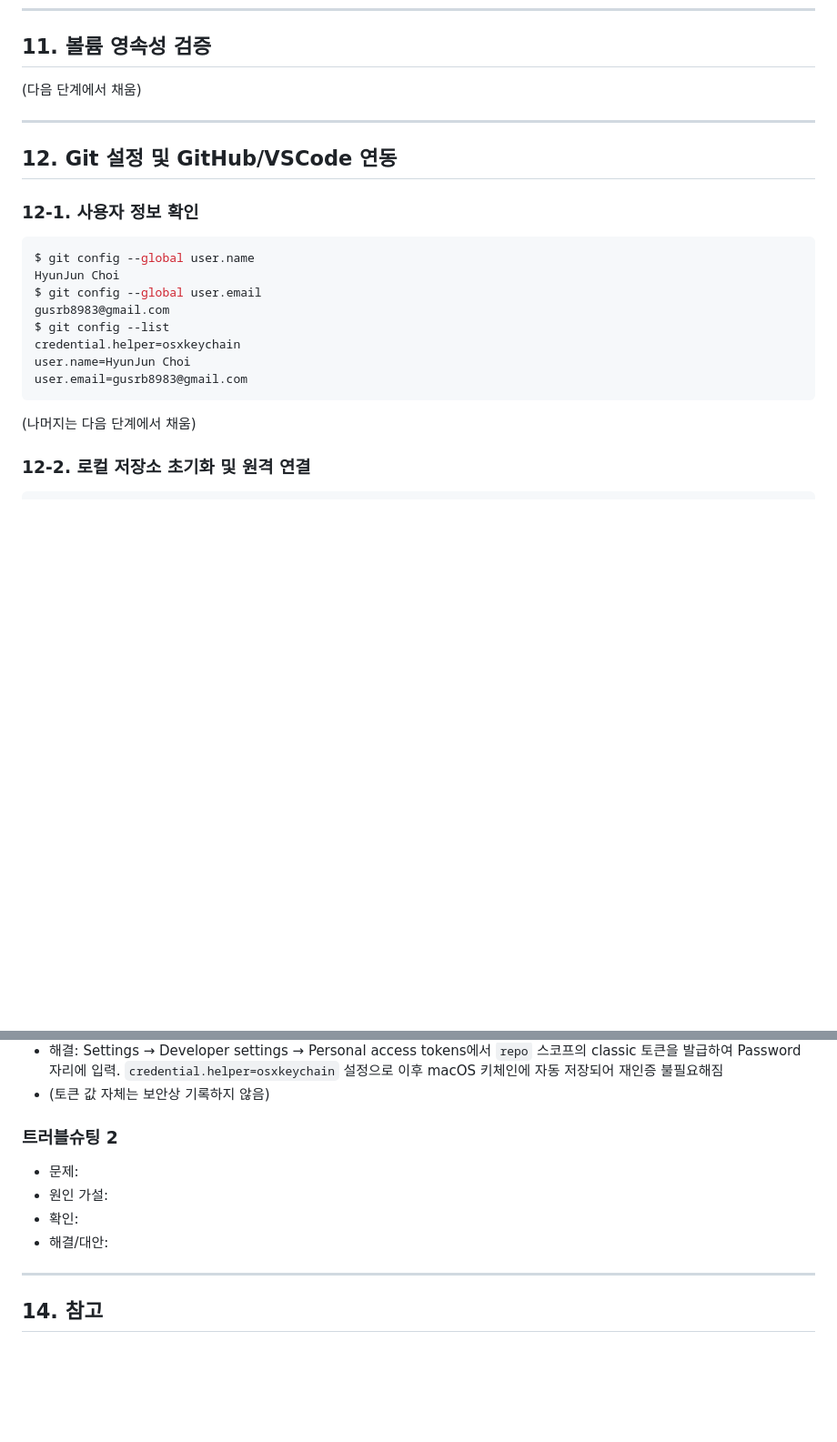
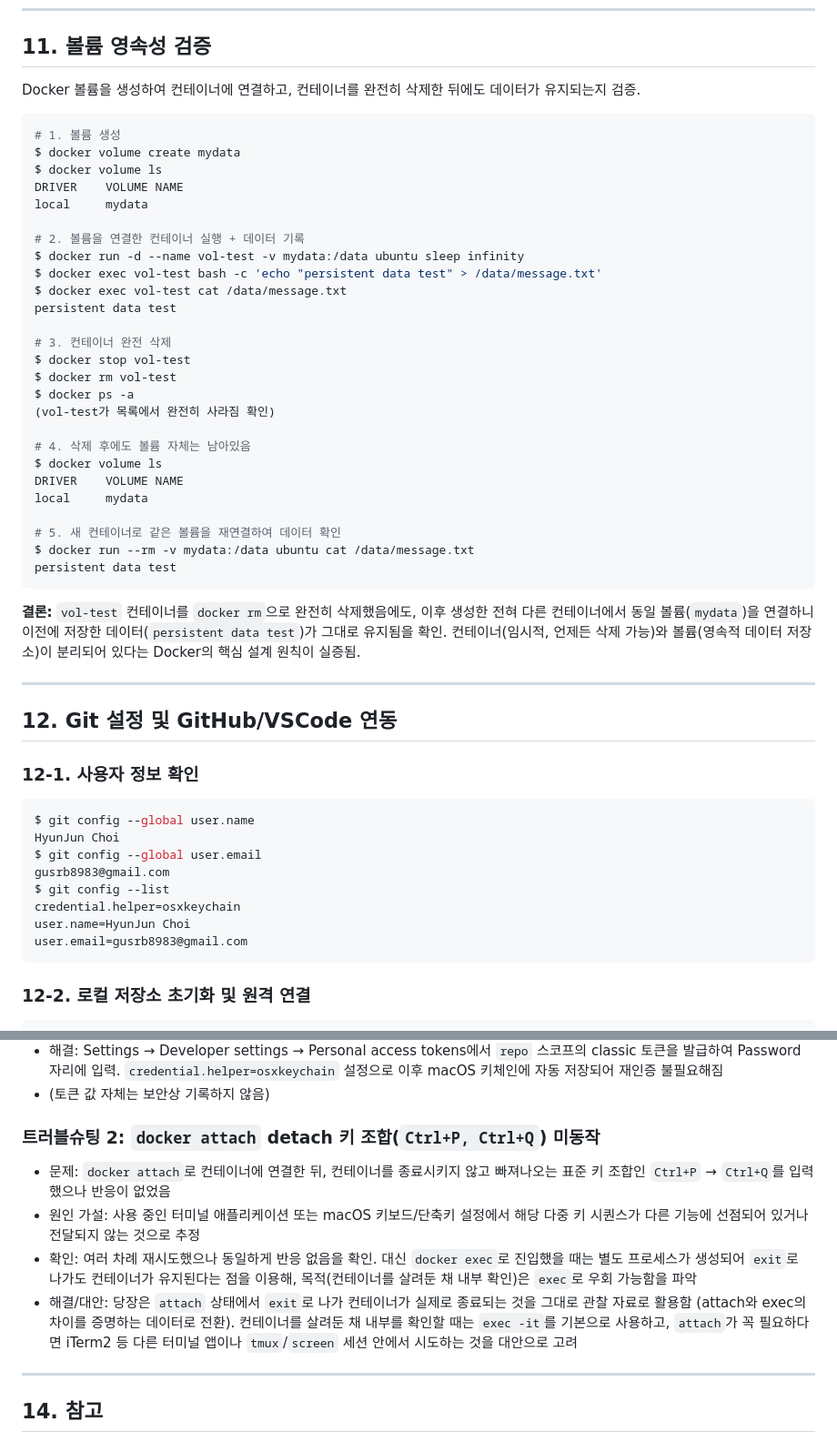
Before and after one commit to gusrb8983-sys/dev-workstation, a Markdown page: README.md, 2 parts joined by grey strips. Shown at 91% size. GitHub-like rendering; blank space fills up the shorter version.

Commit message:
docs: 볼륨 영속성 검증 및 트러블슈팅2 추가 - 미션 전체 완료

````diff
--- a/README.md
+++ b/README.md
@@ -448,7 +448,38 @@ $ curl http://localhost:8888 | grep "HyunJun"
 
 ## 11. 볼륨 영속성 검증
 
-(다음 단계에서 채움)
+Docker 볼륨을 생성하여 컨테이너에 연결하고, 컨테이너를 완전히 삭제한 뒤에도 데이터가 유지되는지 검증.
+
+```bash
+# 1. 볼륨 생성
+$ docker volume create mydata
+$ docker volume ls
+DRIVER    VOLUME NAME
+local     mydata
+
+# 2. 볼륨을 연결한 컨테이너 실행 + 데이터 기록
+$ docker run -d --name vol-test -v mydata:/data ubuntu sleep infinity
+$ docker exec vol-test bash -c 'echo "persistent data test" > /data/message.txt'
+$ docker exec vol-test cat /data/message.txt
+persistent data test
+
+# 3. 컨테이너 완전 삭제
+$ docker stop vol-test
+$ docker rm vol-test
+$ docker ps -a
+(vol-test가 목록에서 완전히 사라짐 확인)
+
+# 4. 삭제 후에도 볼륨 자체는 남아있음
+$ docker volume ls
+DRIVER    VOLUME NAME
+local     mydata
+
+# 5. 새 컨테이너로 같은 볼륨을 재연결하여 데이터 확인
+$ docker run --rm -v mydata:/data ubuntu cat /data/message.txt
+persistent data test
+```
+
+**결론:** `vol-test` 컨테이너를 `docker rm`으로 완전히 삭제했음에도, 이후 생성한 전혀 다른 컨테이너에서 동일 볼륨(`mydata`)을 연결하니 이전에 저장한 데이터(`persistent data test`)가 그대로 유지됨을 확인. 컨테이너(임시적, 언제든 삭제 가능)와 볼륨(영속적 데이터 저장소)이 분리되어 있다는 Docker의 핵심 설계 원칙이 실증됨.
 
 ---
 
@@ -466,8 +497,6 @@ credential.helper=osxkeychain
 user.name=HyunJun Choi
 user.email=gusrb8983@gmail.com
 ```
-
-(나머지는 다음 단계에서 채움)
 
 ### 12-2. 로컬 저장소 초기화 및 원격 연결
 
@@ -523,12 +552,12 @@ VSCode에서 `~/Desktop/dev-workstation` 폴더를 열고 Source Control 패널
 - 해결: Settings → Developer settings → Personal access tokens에서 `repo` 스코프의 classic 토큰을 발급하여 Password 자리에 입력. `credential.helper=osxkeychain` 설정으로 이후 macOS 키체인에 자동 저장되어 재인증 불필요해짐
 - (토큰 값 자체는 보안상 기록하지 않음)
 
-### 트러블슈팅 2
+### 트러블슈팅 2: `docker attach` detach 키 조합(`Ctrl+P, Ctrl+Q`) 미동작
 
-- 문제:
-- 원인 가설:
-- 확인:
-- 해결/대안:
+- 문제: `docker attach`로 컨테이너에 연결한 뒤, 컨테이너를 종료시키지 않고 빠져나오는 표준 키 조합인 `Ctrl+P` → `Ctrl+Q`를 입력했으나 반응이 없었음
+- 원인 가설: 사용 중인 터미널 애플리케이션 또는 macOS 키보드/단축키 설정에서 해당 다중 키 시퀀스가 다른 기능에 선점되어 있거나 전달되지 않는 것으로 추정
+- 확인: 여러 차례 재시도했으나 동일하게 반응 없음을 확인. 대신 `docker exec`로 진입했을 때는 별도 프로세스가 생성되어 `exit`로 나가도 컨테이너가 유지된다는 점을 이용해, 목적(컨테이너를 살려둔 채 내부 확인)은 `exec`로 우회 가능함을 파악
+- 해결/대안: 당장은 `attach` 상태에서 `exit`로 나가 컨테이너가 실제로 종료되는 것을 그대로 관찰 자료로 활용함 (attach와 exec의 차이를 증명하는 데이터로 전환). 컨테이너를 살려둔 채 내부를 확인할 때는 `exec -it`를 기본으로 사용하고, `attach`가 꼭 필요하다면 iTerm2 등 다른 터미널 앱이나 `tmux`/`screen` 세션 안에서 시도하는 것을 대안으로 고려
 
 ---
 
````
Also changed, not shown: other parts of README.md (+1 -1 lines).
